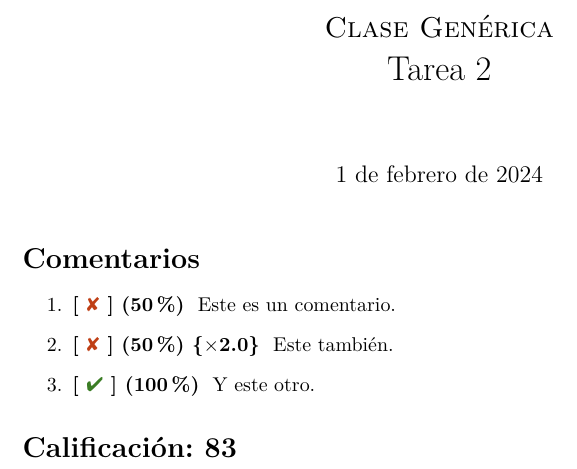
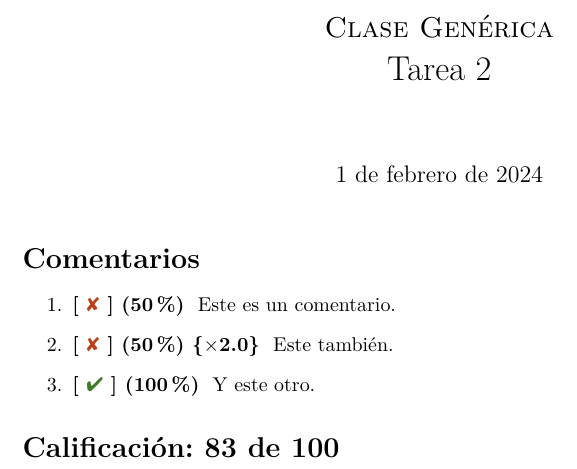
Before and after one commit to isaacmues/grading, a LaTeX document (template.tex): part of the page, cut so that both start at the same text. Compiled offline with LuaLaTeX.

Commit message:
Añade la sección de las calificaciones

```diff
--- a/template.tex
+++ b/template.tex
@@ -13,8 +12,6 @@
     \point{1.0} Y este otro.
 \end{enumerate}
 
-\section*{Calificación: \grade}
-
-\directlua{getStudent('t02-cimas-navarro-calificacion')}
+\section*{Calificación: \grade de 100}
 
 \end{document}
```
Also changed, not shown: template.tex (1 more changed lines).
